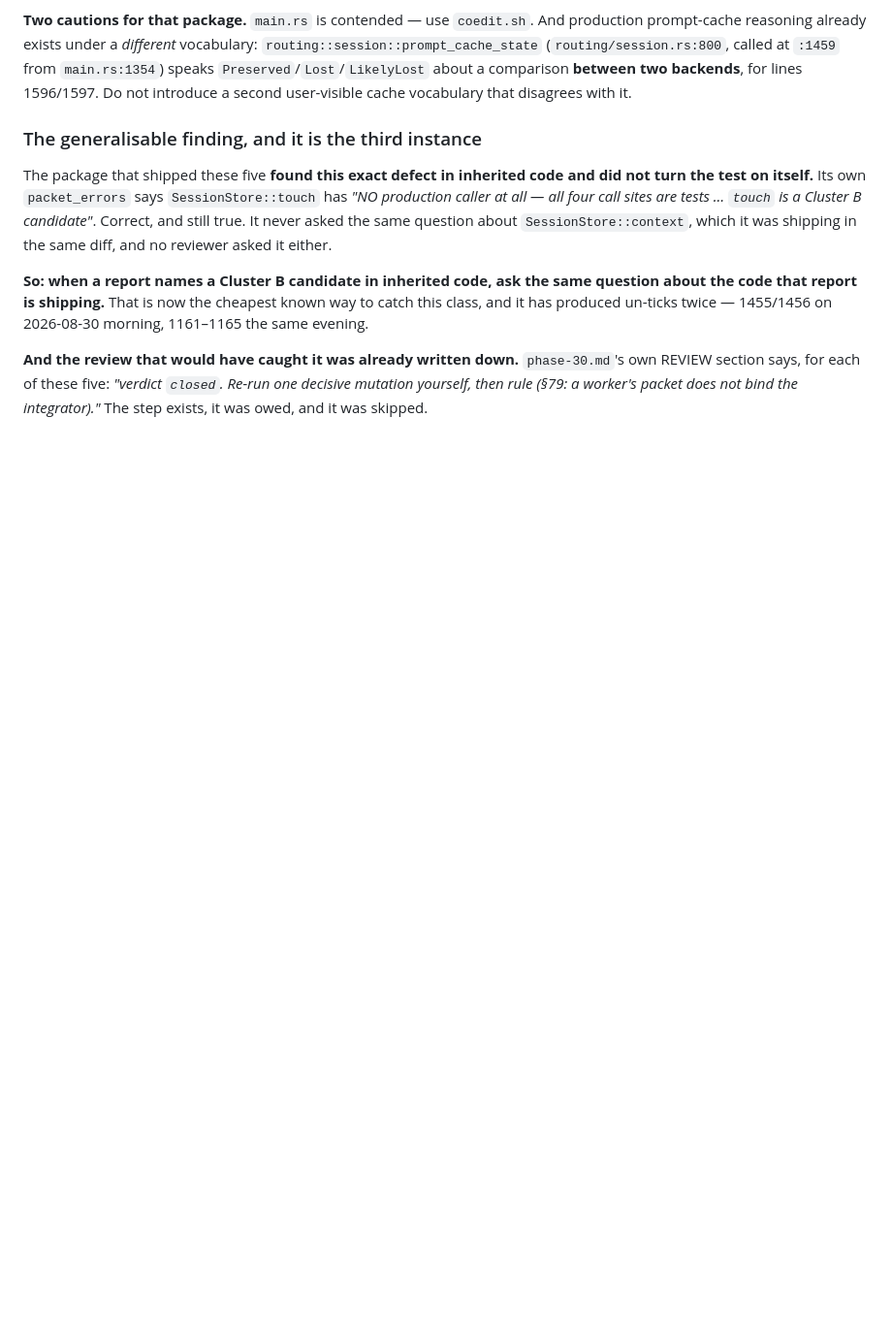
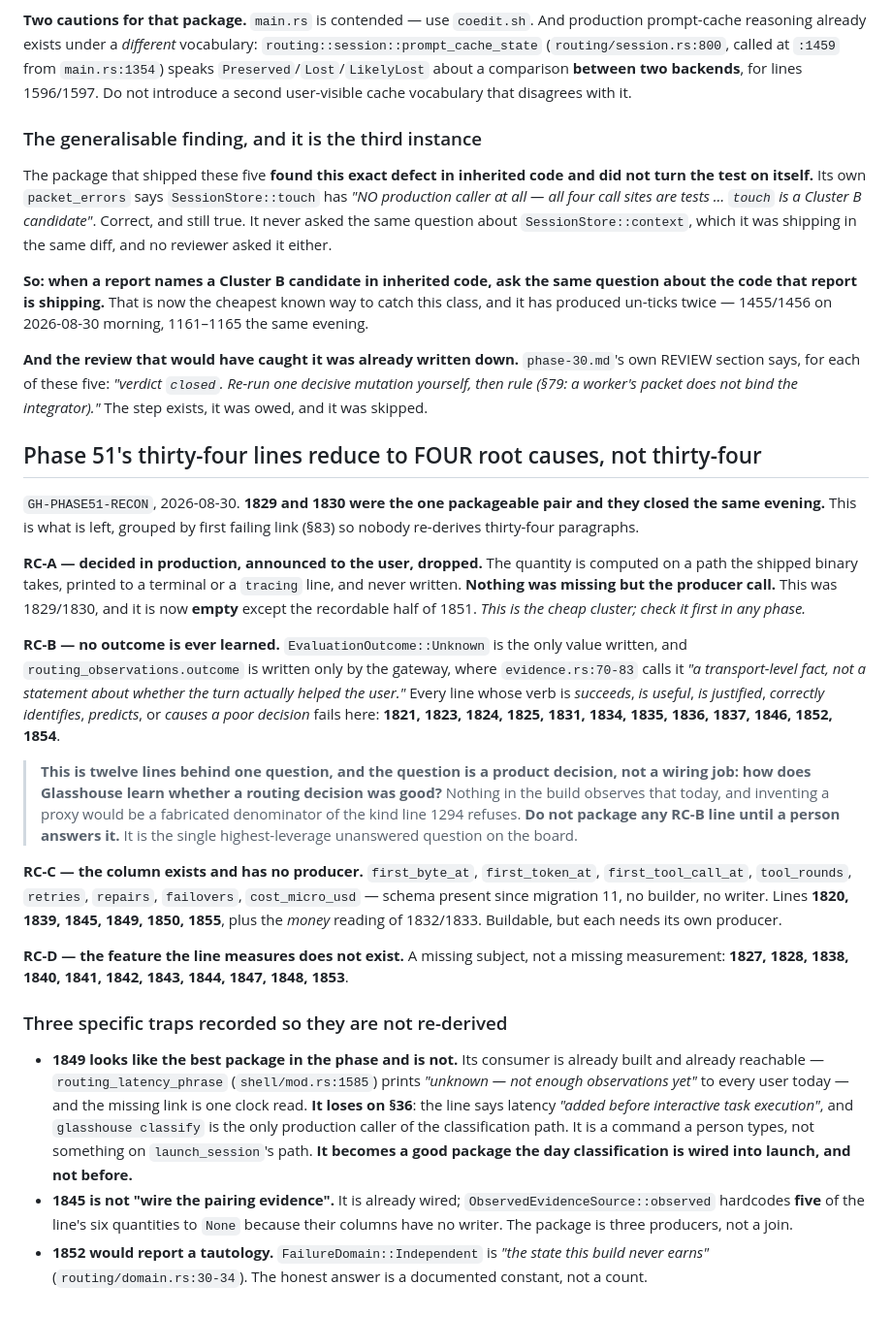
Before and after one commit to HarzerHeribert/glasshouse, a Markdown page: docs/process/refusal-register.md, the part around the change. Shown at 97% size. GitHub-like rendering; blank space fills up the shorter version.

Commit message:
docs(register): Phase 51's thirty-four lines are four root causes, and twelve wait on one product question
GH-PHASE51-RECON scoped the largest open block on the board. 1829 and 1830
were the one packageable pair and closed the same evening; this records what
is left so the next orchestrator reads four causes instead of thirty-four
paragraphs.

The finding that matters is RC-B. Twelve lines -- every line whose verb is
succeeds, is useful, is justified, correctly identifies, predicts, or causes a
poor decision -- are blocked behind a single question: how does Glasshouse
learn whether a routing decision was good? EvaluationOutcome::Unknown is the
only value ever written, and routing_observations.outcome is written only by
the gateway, where evidence.rs calls it "a transport-level fact, not a
statement about whether the turn actually helped the user". That is a product
decision, not a wiring job, and inventing a proxy would be the fabricated
denominator line 1294 refuses.

Three traps recorded specifically. 1849 looks like the phase's best package --
its consumer already exists and prints "unknown, not enough observations yet"
to every user today, and the missing link is one clock read -- but it loses on
practice 36, because glasshouse classify is a command a person types and is not
on launch_session's path. 1845 is not a wiring job: five of its six quantities
are hardcoded None because their columns have no writer. And 1852 would report
a tautology, since FailureDomain::Independent is the state this build never
earns.

RC-A -- decided in production, announced to the user, and dropped -- is now
empty apart from half of 1851. That was the cheap cluster and it is the one to
check first in any phase.

Co-Authored-By: Claude Opus 5 <noreply@anthropic.com>
Claude-Session: https://claude.ai/code/session_01GcHi1xzqXqd8mA2qtxS7AV

```diff
--- a/docs/process/refusal-register.md
+++ b/docs/process/refusal-register.md
@@ -973,3 +973,60 @@ known way to catch this class, and it has produced un-ticks twice —
 `closed`. Re-run one decisive mutation yourself, then rule (§79: a worker's
 packet does not bind the integrator)."* The step exists, it was owed, and it was
 skipped.
+
+
+## Phase 51's thirty-four lines reduce to FOUR root causes, not thirty-four
+
+`GH-PHASE51-RECON`, 2026-08-30. **1829 and 1830 were the one packageable pair
+and they closed the same evening.** This is what is left, grouped by first
+failing link (§83) so nobody re-derives thirty-four paragraphs.
+
+**RC-A — decided in production, announced to the user, dropped.** The quantity
+is computed on a path the shipped binary takes, printed to a terminal or a
+`tracing` line, and never written. **Nothing was missing but the producer
+call.** This was 1829/1830, and it is now **empty** except the recordable half
+of 1851. *This is the cheap cluster; check it first in any phase.*
+
+**RC-B — no outcome is ever learned.** `EvaluationOutcome::Unknown` is the only
+value written, and `routing_observations.outcome` is written only by the
+gateway, where `evidence.rs:70-83` calls it *"a transport-level fact, not a
+statement about whether the turn actually helped the user."* Every line whose
+verb is *succeeds*, *is useful*, *is justified*, *correctly identifies*,
+*predicts*, or *causes a poor decision* fails here: **1821, 1823, 1824, 1825,
+1831, 1834, 1835, 1836, 1837, 1846, 1852, 1854**.
+
+> **This is twelve lines behind one question, and the question is a product
+> decision, not a wiring job: how does Glasshouse learn whether a routing
+> decision was good?** Nothing in the build observes that today, and inventing
+> a proxy would be a fabricated denominator of the kind line 1294 refuses. **Do
+> not package any RC-B line until a person answers it.** It is the single
+> highest-leverage unanswered question on the board.
+
+**RC-C — the column exists and has no producer.** `first_byte_at`,
+`first_token_at`, `first_tool_call_at`, `tool_rounds`, `retries`, `repairs`,
+`failovers`, `cost_micro_usd` — schema present since migration 11, no builder,
+no writer. Lines **1820, 1839, 1845, 1849, 1850, 1855**, plus the *money*
+reading of 1832/1833. Buildable, but each needs its own producer.
+
+**RC-D — the feature the line measures does not exist.** A missing subject, not
+a missing measurement: **1827, 1828, 1838, 1840, 1841, 1842, 1843, 1844, 1847,
+1848, 1853**.
+
+### Three specific traps recorded so they are not re-derived
+
+- **1849 looks like the best package in the phase and is not.** Its consumer is
+  already built and already reachable — `routing_latency_phrase`
+  (`shell/mod.rs:1585`) prints *"unknown — not enough observations yet"* to
+  every user today — and the missing link is one clock read. **It loses on
+  §36**: the line says latency *"added before interactive task execution"*, and
+  `glasshouse classify` is the only production caller of the classification
+  path. It is a command a person types, not something on `launch_session`'s
+  path. **It becomes a good package the day classification is wired into
+  launch, and not before.**
+- **1845 is not "wire the pairing evidence".** It is already wired;
+  `ObservedEvidenceSource::observed` hardcodes **five** of the line's six
+  quantities to `None` because their columns have no writer. The package is
+  three producers, not a join.
+- **1852 would report a tautology.** `FailureDomain::Independent` is *"the
+  state this build never earns"* (`routing/domain.rs:30-34`). The honest answer
+  is a documented constant, not a count.
```
